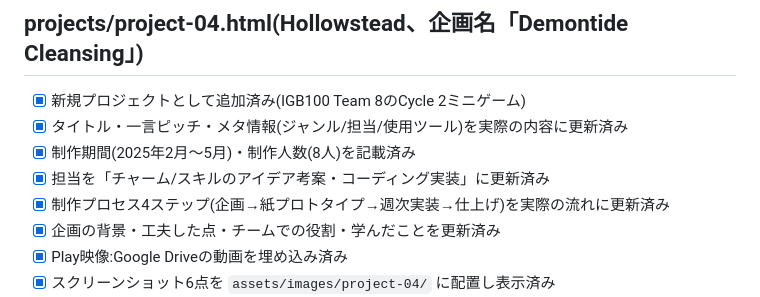
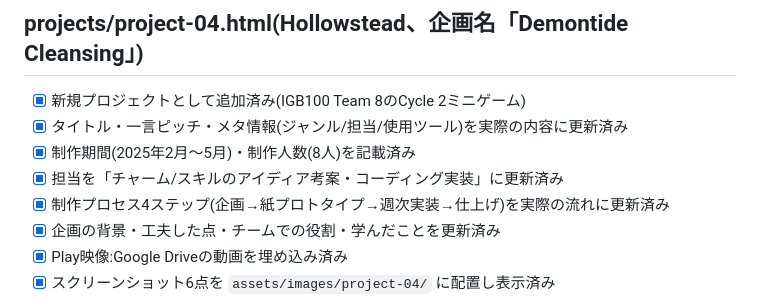
Before and after one commit to yugo7777/Yusei-s-portfolio-, a Markdown page: TODO.md, the part around the change. Drawn GitHub-style.

Commit message:
Fix remaining アイデア -> アイディア in TODO.md checklist

```diff
--- a/TODO.md
+++ b/TODO.md
@@ -78,7 +78,7 @@ AIに作業を依頼する場合は、この`TODO.md`をそのまま渡せば「
 - [x] 新規プロジェクトとして追加済み(IGB100 Team 8のCycle 2ミニゲーム)
 - [x] タイトル・一言ピッチ・メタ情報(ジャンル/担当/使用ツール)を実際の内容に更新済み
 - [x] 制作期間(2025年2月〜5月)・制作人数(8人)を記載済み
-- [x] 担当を「チャーム/スキルのアイデア考案・コーディング実装」に更新済み
+- [x] 担当を「チャーム/スキルのアイディア考案・コーディング実装」に更新済み
 - [x] 制作プロセス4ステップ(企画→紙プロトタイプ→週次実装→仕上げ)を実際の流れに更新済み
 - [x] 企画の背景・工夫した点・チームでの役割・学んだことを更新済み
 - [x] Play映像:Google Driveの動画を埋め込み済み
```
